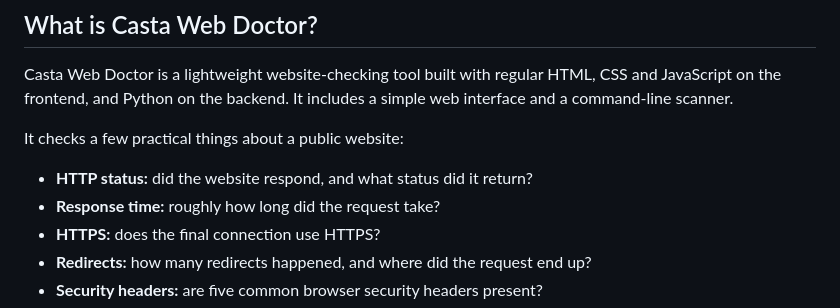
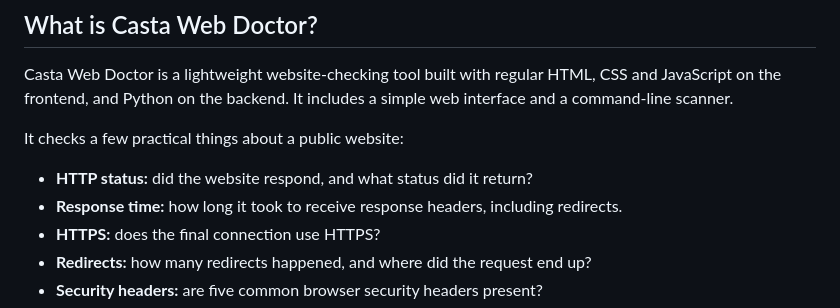
Before and after one commit to ebe-ship-it/casta-web-doctor, a Markdown page: README.md, the part around the change. Rendered like a GitHub page.

Commit message:
Document response-header timing accurately

```diff
--- a/README.md
+++ b/README.md
@@ -23,7 +23,7 @@ Casta Web Doctor is a lightweight website-checking tool built with regular HTML,
 It checks a few practical things about a public website:
 
 - **HTTP status:** did the website respond, and what status did it return?
-- **Response time:** roughly how long did the request take?
+- **Response time:** how long it took to receive response headers, including redirects.
 - **HTTPS:** does the final connection use HTTPS?
 - **Redirects:** how many redirects happened, and where did the request end up?
 - **Security headers:** are five common browser security headers present?
```
